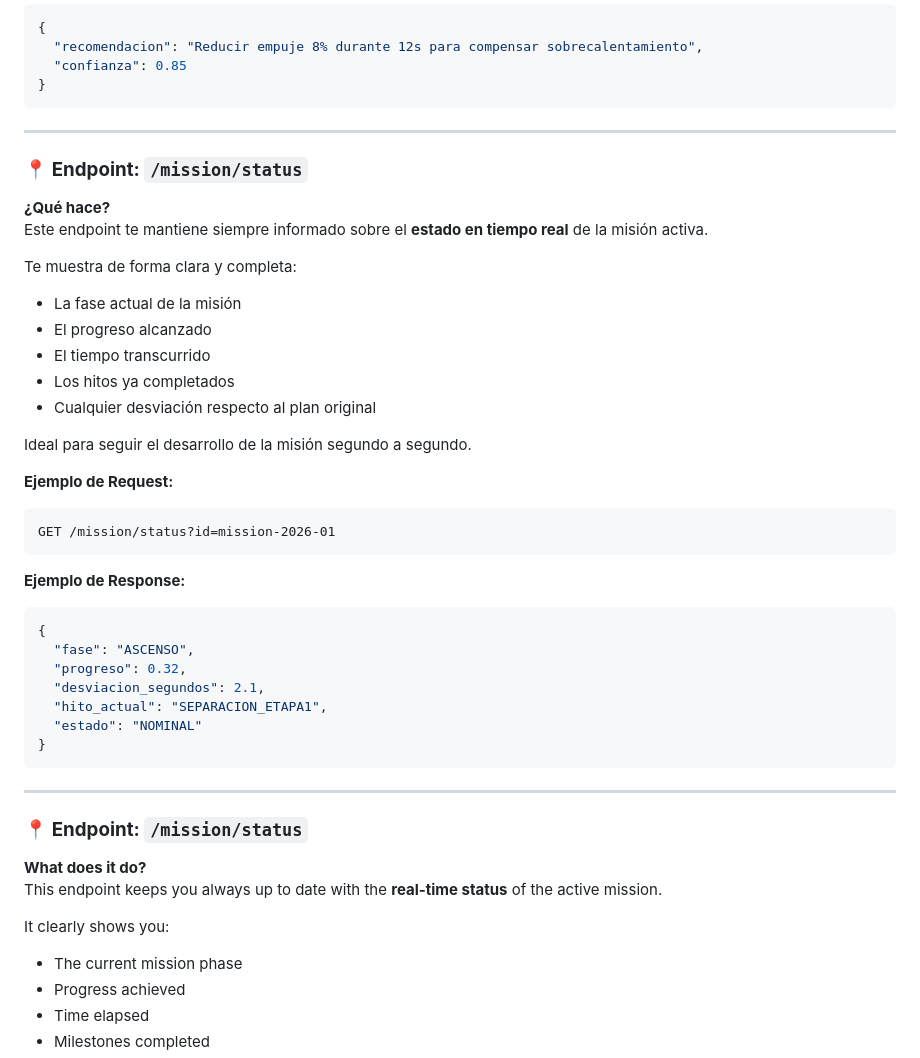
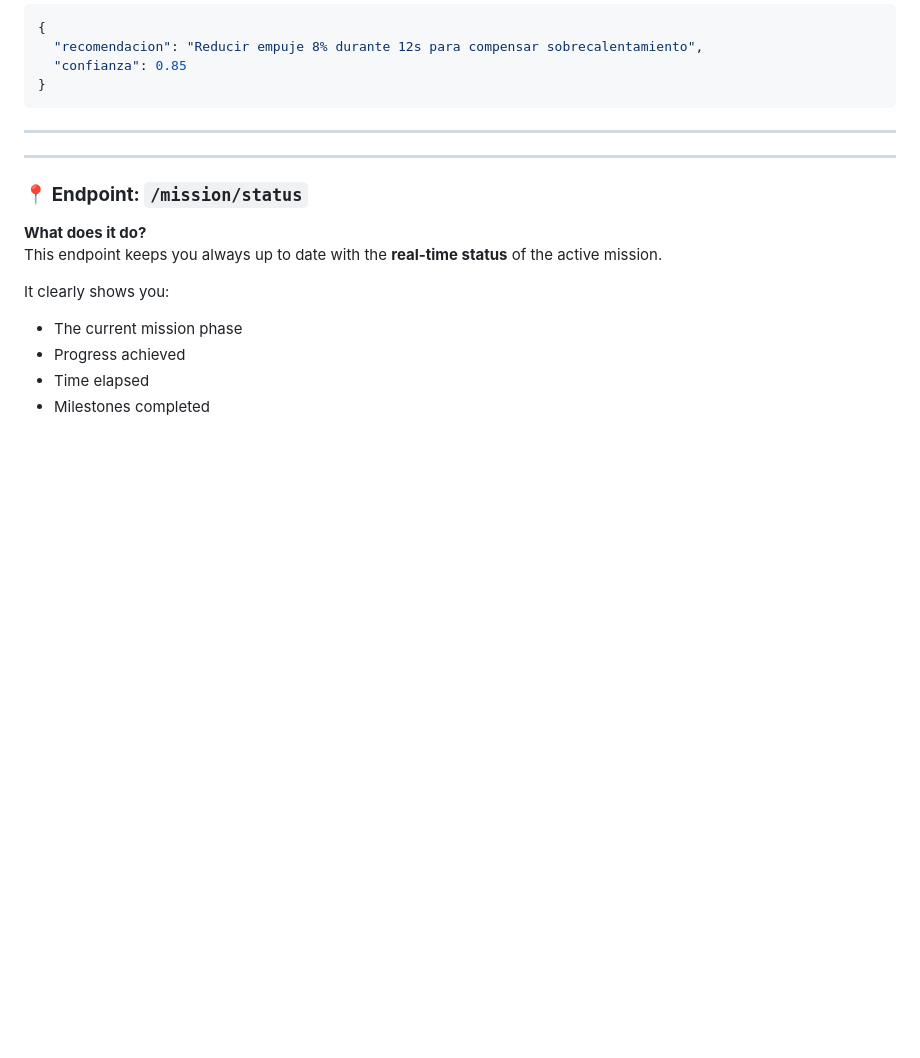
Before and after one commit to akabyn5/space-dogs-mission-control-api, a Markdown page: README.md, the part around one of its changes. GitHub-like rendering; blank space fills up the shorter version.

````diff
--- a/README.md
+++ b/README.md
@@ -378,35 +252,6 @@ POST /ai/mission-advice
 ```
 ---
 
-### 📍 **Endpoint: `/mission/status`**
-
-**¿Qué hace?**
-Este endpoint te mantiene siempre informado sobre el **estado en tiempo real** de la misión activa.
-
-Te muestra de forma clara y completa:
-- La fase actual de la misión
-- El progreso alcanzado
-- El tiempo transcurrido
-- Los hitos ya completados
-- Cualquier desviación respecto al plan original
-
-Ideal para seguir el desarrollo de la misión segundo a segundo.
-
-**Ejemplo de Request:**
-```http
-GET /mission/status?id=mission-2026-01
-```
-
-**Ejemplo de Response:**
-```json
-{
-  "fase": "ASCENSO",
-  "progreso": 0.32,
-  "desviacion_segundos": 2.1,
-  "hito_actual": "SEPARACION_ETAPA1",
-  "estado": "NOMINAL"
-}
-```
 
 ---
 
````
Also changed, not shown: other parts of README.md (+1 -127 lines).
